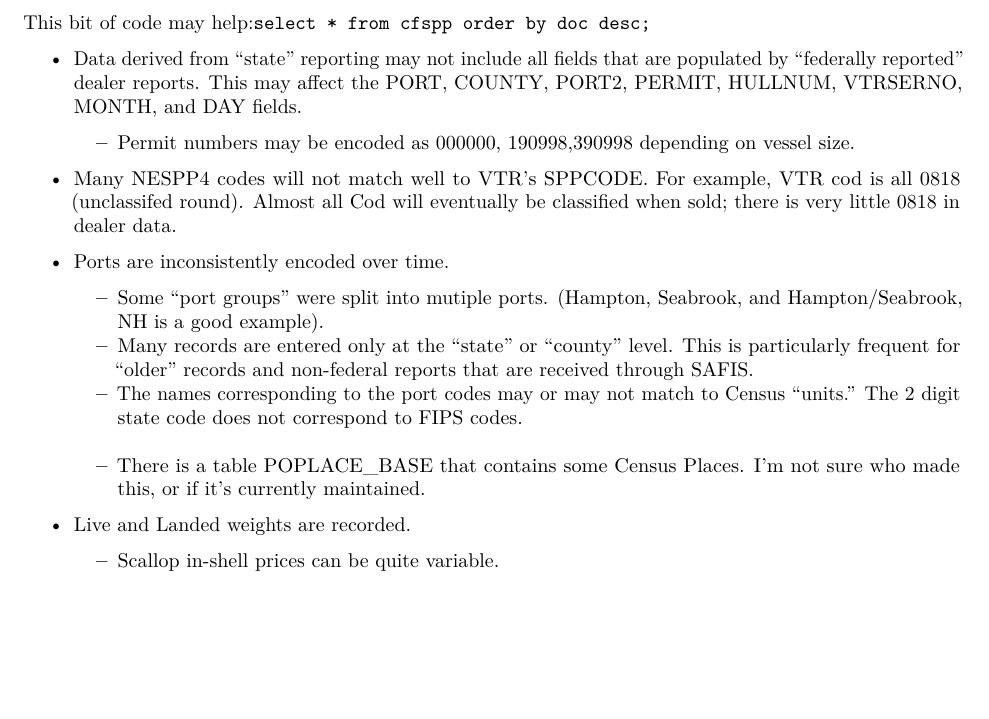
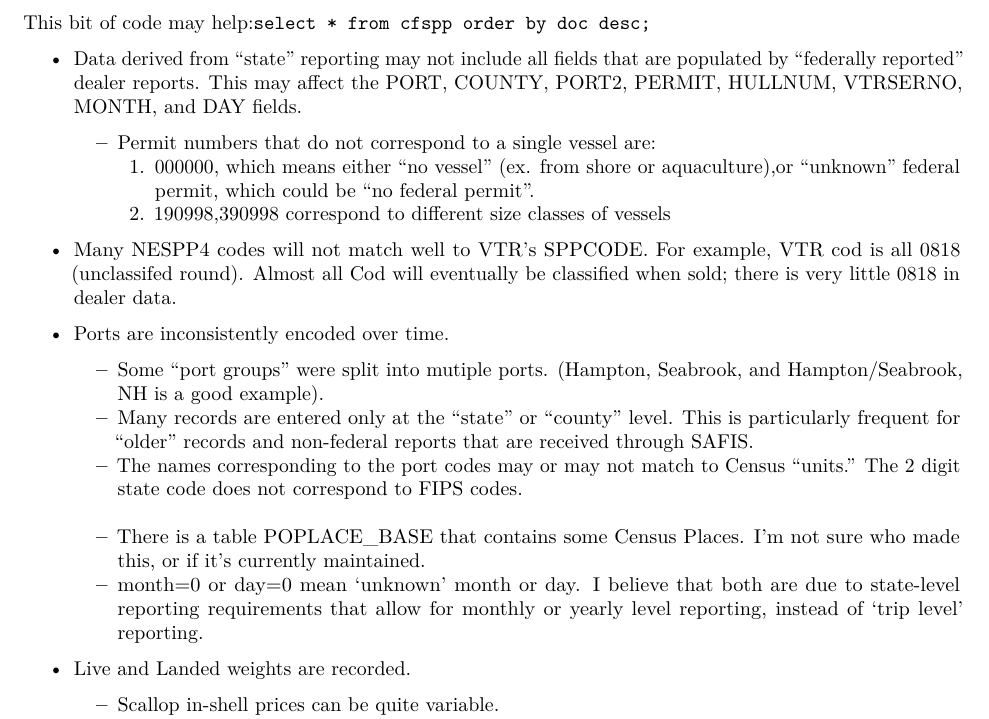
Before and after one commit to NEFSC/READ-SSB-Lee-metadata, an R Markdown document (dealer.Rmd): part of page 2 of 4, cut so that both start at the same text, the shorter picture padded with empty space. Rendered offline with R 4.5, knitr and Pandoc, then LaTeX, with nearby package versions.

Commit message:
dealer updated for zeros on permit, day, and month.

````diff
--- a/dealer.Rmd
+++ b/dealer.Rmd
@@ -61,7 +61,9 @@
 This bit of code may help:```select * from cfspp order by doc desc;```
 
 * Data derived from “state” reporting may not include all fields that are populated by “federally reported” dealer reports.  This may affect the PORT, COUNTY, PORT2, PERMIT, HULLNUM, VTRSERNO, MONTH, and DAY fields.
-    +  Permit numbers may be encoded as  000000, 190998,390998 depending on vessel size.
+    +  Permit numbers that do not correspond to a single vessel are:
+        1.  000000, which means either "no vessel" (ex. from shore or aquaculture),or  "unknown" federal permit, which could be "no federal permit".
+        2.  190998,390998 correspond to different size classes of vessels
 
 *  Many NESPP4 codes will not match well to VTR’s SPPCODE. For example, VTR cod is all 0818 (unclassifed round). Almost all Cod will eventually be classified when sold; there is very little 0818 in dealer data.
 
@@ -70,7 +72,7 @@
     + Many records are entered only at the “state” or “county” level.  This is particularly frequent for “older” records and non-federal reports that are received through SAFIS.
     + The names corresponding to the port codes may or may not match to Census “units.”  The 2 digit state code does not correspond to FIPS codes.
     + There is a table POPLACE_BASE that contains some Census Places. I'm not sure who made this, or if it's currently maintained.
-
+    + month=0 or day=0 mean 'unknown' month or day.  I believe that both are due  to state-level reporting requirements that allow for monthly or yearly level reporting, instead of 'trip level' reporting.
 * Live and Landed weights are recorded.
     + Scallop in-shell prices can be quite variable.
     + miscellaneous "parts" like monk liver, cod cheeks, or skate racks will have zero or null SPPLIVLB.
````
